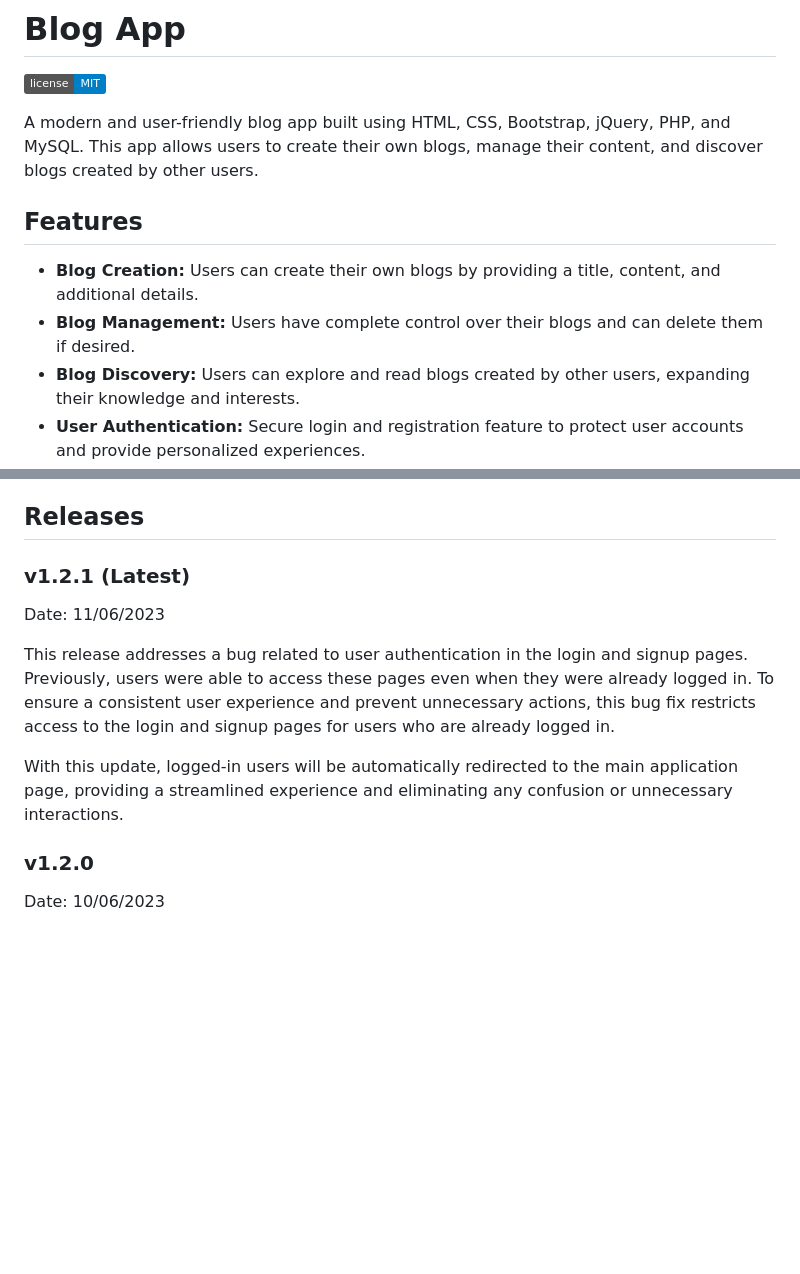
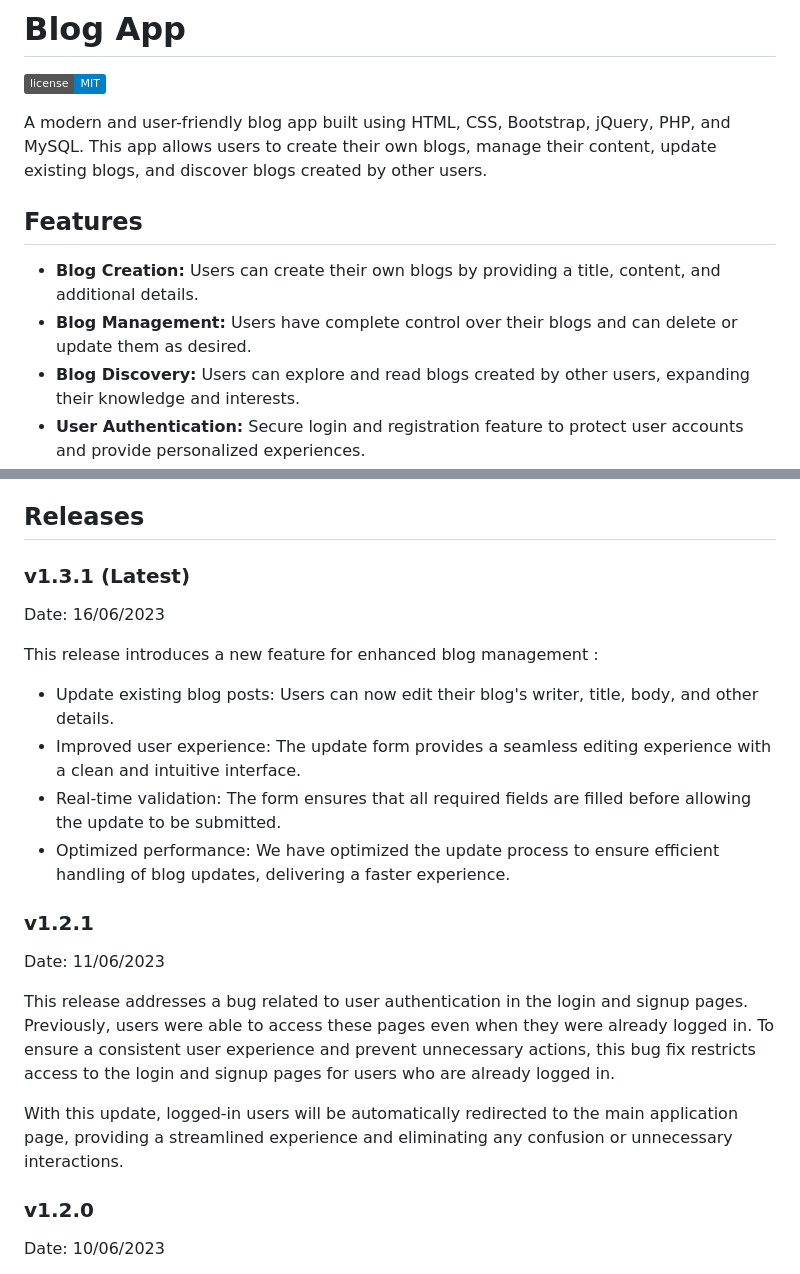
Before and after one commit to Moslihbadr/Blog-App, a Markdown page: README.md, 2 parts joined by grey strips. GitHub-like rendering; badges without logos; blank space fills up the shorter version.

```diff
--- a/README.md
+++ b/README.md
@@ -2,12 +2,12 @@
 
 [![License](https://img.shields.io/badge/license-MIT-blue.svg)](https://opensource.org/licenses/MIT)
 
-A modern and user-friendly blog app built using HTML, CSS, Bootstrap, jQuery, PHP, and MySQL. This app allows users to create their own blogs, manage their content, and discover blogs created by other users.
+A modern and user-friendly blog app built using HTML, CSS, Bootstrap, jQuery, PHP, and MySQL. This app allows users to create their own blogs, manage their content, update existing blogs, and discover blogs created by other users.
 
 ## Features
 
 - **Blog Creation:** Users can create their own blogs by providing a title, content, and additional details.
-- **Blog Management:** Users have complete control over their blogs and can delete them if desired.
+- **Blog Management:** Users have complete control over their blogs and can delete or update them as desired.
 - **Blog Discovery:** Users can explore and read blogs created by other users, expanding their knowledge and interests.
 - **User Authentication:** Secure login and registration feature to protect user accounts and provide personalized experiences.
 - **User-friendly Interface:** The app features a clean and intuitive user interface, enhancing the user experience and making blog creation and reading a seamless process.
@@ -37,14 +37,24 @@ A modern and user-friendly blog app built using HTML, CSS, Bootstrap, jQuery, PH
 
 ## Releases
 
-### v1.2.1 (Latest)
+### v1.3.1 (Latest)
+
+Date: 16/06/2023
+
+This release introduces a new feature for enhanced blog management :
+
+- Update existing blog posts: Users can now edit their blog's writer, title, body, and other details.
+- Improved user experience: The update form provides a seamless editing experience with a clean and intuitive interface.
+- Real-time validation: The form ensures that all required fields are filled before allowing the update to be submitted.
+- Optimized performance: We have optimized the update process to ensure efficient handling of blog updates, delivering a faster experience.
+
+### v1.2.1
 
 Date: 11/06/2023
 
 This release addresses a bug related to user authentication in the login and signup pages. Previously, users were able to access these pages even when they were already logged in. To ensure a consistent user experience and prevent unnecessary actions, this bug fix restricts access to the login and signup pages for users who are already logged in.
 
 With this update, logged-in users will be automatically redirected to the main application page, providing a streamlined experience and eliminating any confusion or unnecessary interactions.
-
 
 ### v1.2.0
 
```
Also changed, not shown: other parts of README.md (+1 -11 lines).
